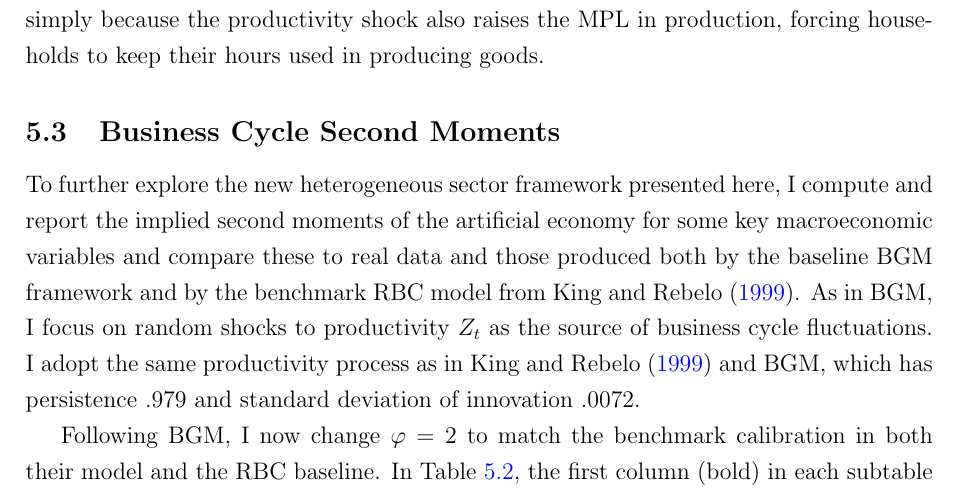
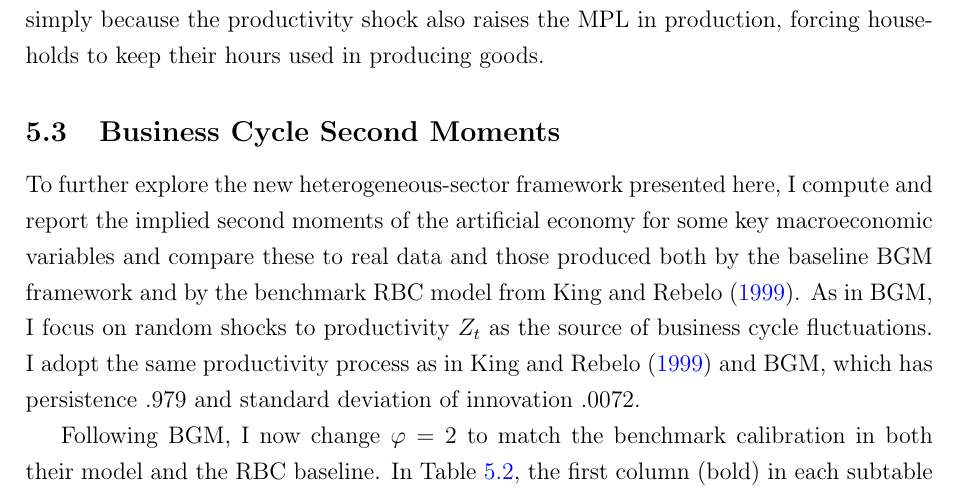
Before and after one commit to Okim343/MyHeteroBilbiie_Thesis, a LaTeX thesis (src/Thesis/main.tex): part of page 41 of 57, cut so that both start at the same text. Compiled offline with pdfLaTeX.

```diff
--- a/src/Thesis/main.tex
+++ b/src/Thesis/main.tex
@@ -1541,7 +1541,7 @@
 \subsection{Business Cycle Second Moments}
 \label{sec:quant-BCmon}
 
-To further explore the new heterogeneous sector framework presented here, I compute and report the implied second
+To further explore the new heterogeneous-sector framework presented here, I compute and report the implied second
 moments of the artificial economy for some key macroeconomic variables and compare these to real data and those produced
 both by the baseline BGM framework and by the benchmark RBC model from \textcite{king1999resuscitating}. As in BGM,
 I focus on random shocks to productivity $Z_t$ as the source of business cycle fluctuations. I adopt the same
```
Also changed, not shown: README.md.
